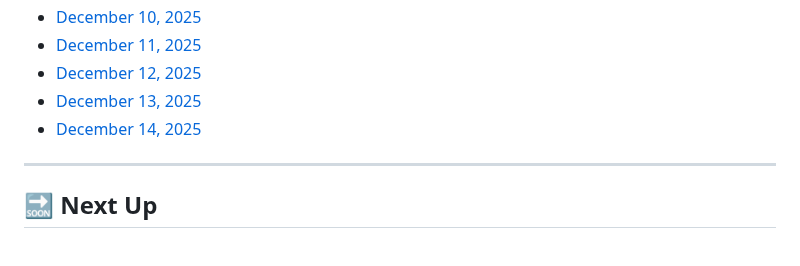
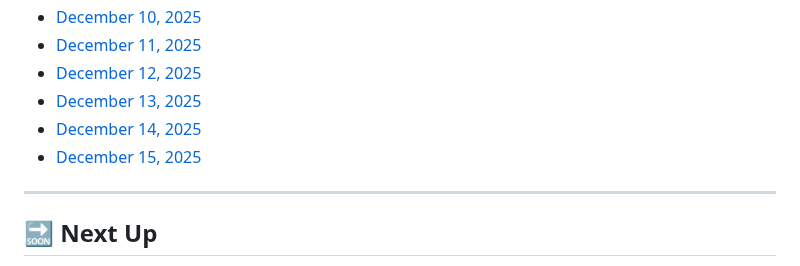
Before and after one commit to MouadBenaich/ZTM-learning-journey, a Markdown page: README.md, the part around the change. Drawn GitHub-style.

Commit message:
Add progress log for December 15, 2025: Advanced JavaScript (Scope, Control Flow)

```diff
--- a/README.md
+++ b/README.md
@@ -265,6 +265,7 @@ This repository tracks modules, exercises, notes, and reflections — capturing
 - [December 12, 2025](progress/2025-12-12.md)
 - [December 13, 2025](progress/2025-12-13.md)
 - [December 14, 2025](progress/2025-12-14.md)
+- [December 15, 2025](progress/2025-12-15.md)
 
 ---
 
```
Also changed, not shown: progress/2025-12-15.md (added).
